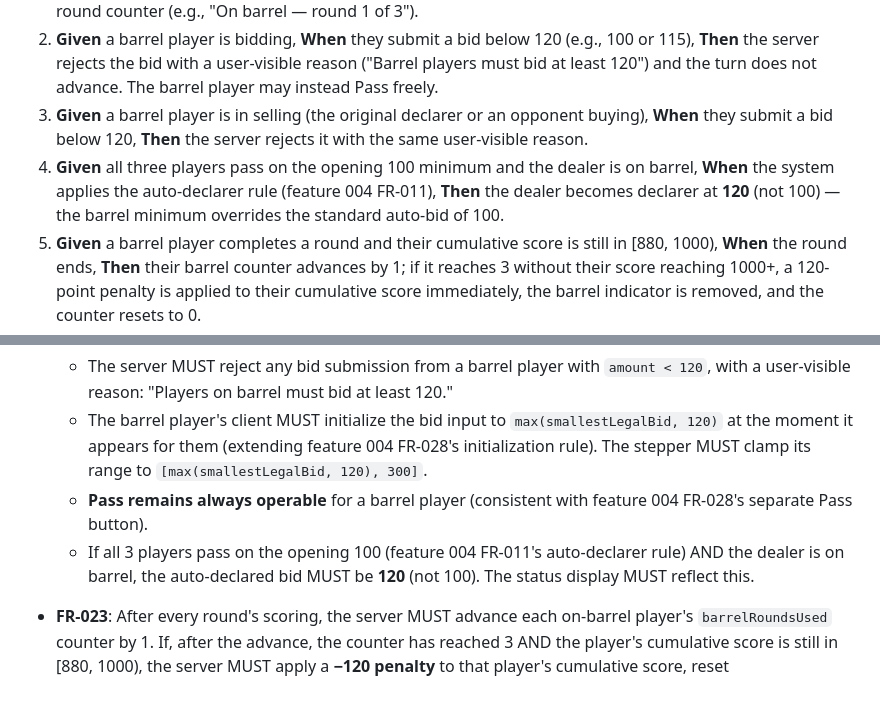
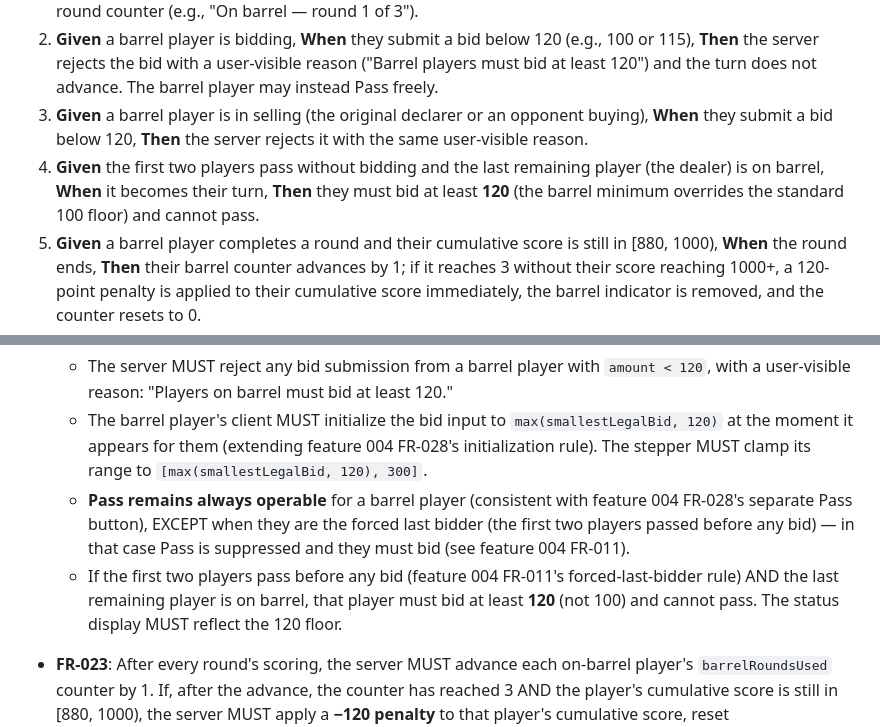
Before and after one commit to urmomeesak77/thousand, a Markdown page: specs/005-play-phase-scoring/spec.md, 2 parts joined by grey strips. Drawn GitHub-style; blank space fills up the shorter version.

```diff
--- a/specs/005-play-phase-scoring/spec.md
+++ b/specs/005-play-phase-scoring/spec.md
@@ -85,7 +85,7 @@ Two special scoring rules constrain late-game and habitual-passivity play. **(a)
 1. **Given** a player's cumulative score becomes ≥ 880 and < 1000 after a round (or starts the game at that range, which cannot happen in v1 but is included for forward compatibility), **When** the next round starts, **Then** the status display shows an "On barrel" indicator next to that player's name with their current barrel-round counter (e.g., "On barrel — round 1 of 3").
 2. **Given** a barrel player is bidding, **When** they submit a bid below 120 (e.g., 100 or 115), **Then** the server rejects the bid with a user-visible reason ("Barrel players must bid at least 120") and the turn does not advance. The barrel player may instead Pass freely.
 3. **Given** a barrel player is in selling (the original declarer or an opponent buying), **When** they submit a bid below 120, **Then** the server rejects it with the same user-visible reason.
-4. **Given** all three players pass on the opening 100 minimum and the dealer is on barrel, **When** the system applies the auto-declarer rule (feature 004 FR-011), **Then** the dealer becomes declarer at **120** (not 100) — the barrel minimum overrides the standard auto-bid of 100.
+4. **Given** the first two players pass without bidding and the last remaining player (the dealer) is on barrel, **When** it becomes their turn, **Then** they must bid at least **120** (the barrel minimum overrides the standard 100 floor) and cannot pass.
 5. **Given** a barrel player completes a round and their cumulative score is still in [880, 1000), **When** the round ends, **Then** their barrel counter advances by 1; if it reaches 3 without their score reaching 1000+, a 120-point penalty is applied to their cumulative score immediately, the barrel indicator is removed, and the counter resets to 0.
 6. **Given** a barrel player completes a round and their cumulative score has dropped below 880 (e.g., they bid 130 and missed, losing 130), **When** the round ends, **Then** they exit the barrel; their counter resets to 0; if they later re-enter the barrel, the counter starts fresh at 0.
 7. **Given** a barrel player wins their bid and their cumulative score reaches 1000+ during the round (mid-trick or end-of-round scoring), **When** the system applies the round's scoring, **Then** they win the game (per US3 AS-4); the barrel counter is moot at that point.
@@ -168,8 +168,8 @@ Two special scoring rules constrain late-game and habitual-passivity play. **(a)
 - **FR-022**: While a player is on barrel, the server MUST enforce a **bid floor of 120** for that player in both main bidding (feature 004 FR-008) and selling-bidding (feature 004 FR-015). Concretely:
   - The server MUST reject any bid submission from a barrel player with `amount < 120`, with a user-visible reason: "Players on barrel must bid at least 120."
   - The barrel player's client MUST initialize the bid input to `max(smallestLegalBid, 120)` at the moment it appears for them (extending feature 004 FR-028's initialization rule). The stepper MUST clamp its range to `[max(smallestLegalBid, 120), 300]`.
-  - **Pass remains always operable** for a barrel player (consistent with feature 004 FR-028's separate Pass button).
-  - If all 3 players pass on the opening 100 (feature 004 FR-011's auto-declarer rule) AND the dealer is on barrel, the auto-declared bid MUST be **120** (not 100). The status display MUST reflect this.
+  - **Pass remains always operable** for a barrel player (consistent with feature 004 FR-028's separate Pass button), EXCEPT when they are the forced last bidder (the first two players passed before any bid) — in that case Pass is suppressed and they must bid (see feature 004 FR-011).
+  - If the first two players pass before any bid (feature 004 FR-011's forced-last-bidder rule) AND the last remaining player is on barrel, that player must bid at least **120** (not 100) and cannot pass. The status display MUST reflect the 120 floor.
 - **FR-023**: After every round's scoring, the server MUST advance each on-barrel player's `barrelRoundsUsed` counter by 1. If, after the advance, the counter has reached 3 AND the player's cumulative score is still in [880, 1000), the server MUST apply a **−120 penalty** to that player's cumulative score, reset `barrelRoundsUsed` to 0, and update `onBarrel` based on the post-penalty score (typically false, but if the post-penalty score is still ≥ 880 — possible if they were at 999 — they remain on barrel and the counter restarts at 0). The penalty MUST be shown as a separate line item on the round summary ("Barrel penalty: −120").
 - **FR-024**: The server MUST track **per-player consecutive-zero state** across rounds: a `consecutiveZeros` counter (integer in {0, 1, 2}). After every round's scoring, for each player: if their **round score** (trick points + declared marriage bonuses for the round, BEFORE FR-014's made/missed adjustment for the declarer) is exactly 0, advance the counter by 1; otherwise reset the counter to 0. If the counter reaches 3, apply a **−120 penalty** to that player's cumulative score, reset the counter to 0, and show "Zero-round penalty: −120" as a separate line item on the round summary.
 - **FR-025**: The card-exchange step, trick play, and round-summary phases MUST all honor feature 004 FR-021's grace-period and disconnect handling. Specifically:
```
Also changed, not shown: specs/004-game-round-bidding-selling/spec.md (+3 -3 lines).
